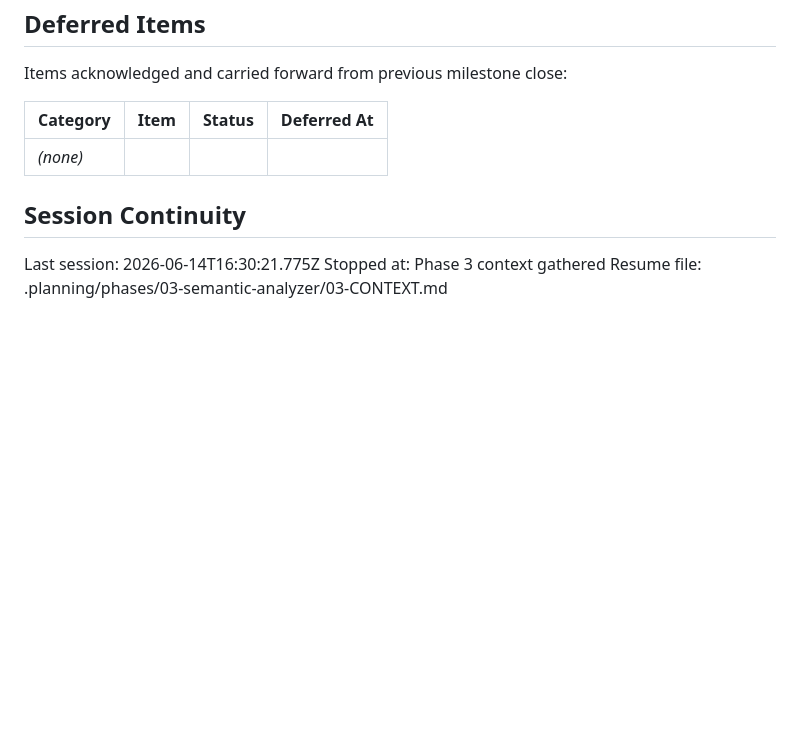
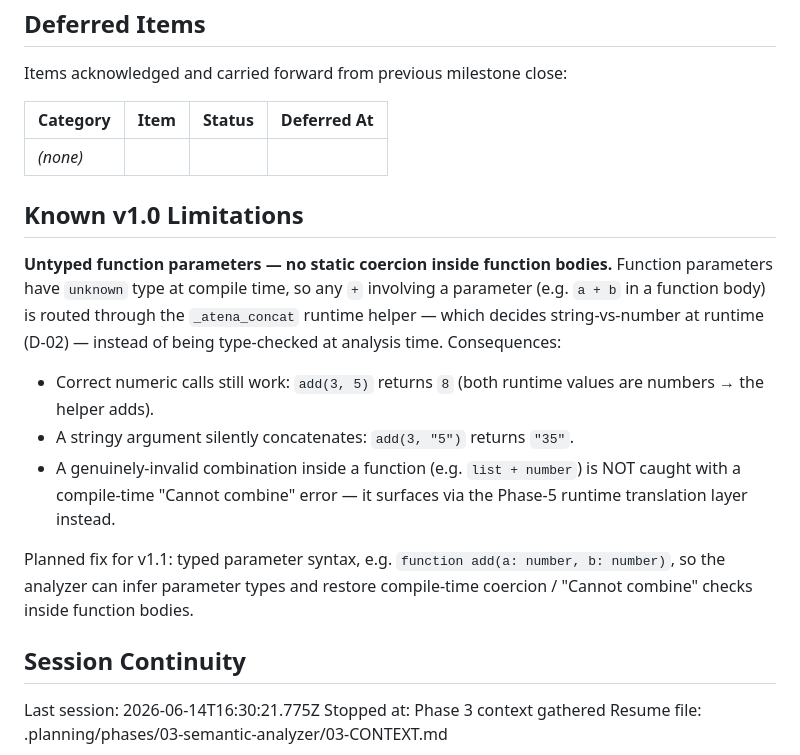
Before and after one commit to RAFAELDCOELHO/atena-lang, a Markdown page: .planning/STATE.md, the part around the change. Drawn GitHub-style; blank space fills up the shorter version.

Commit message:
docs(state): record v1.0 limitation — untyped function params
Function parameters have unknown type at compile time, so + involving a
parameter routes through the _atena_concat runtime helper (D-02) rather than
being type-checked statically. add(3,5)=8 (helper adds), add(3,"5")="35",
and invalid combos surface via the Phase-5 runtime layer. v1.1 fix: typed
parameter syntax, e.g. function add(a: number, b: number).

Co-Authored-By: Claude Opus 4.8 (1M context) <noreply@anthropic.com>

```diff
--- a/.planning/STATE.md
+++ b/.planning/STATE.md
@@ -120,6 +120,16 @@ Items acknowledged and carried forward from previous milestone close:
 |----------|------|--------|-------------|
 | *(none)* | | | |
 
+## Known v1.0 Limitations
+
+**Untyped function parameters — no static coercion inside function bodies.** Function parameters have `unknown` type at compile time, so any `+` involving a parameter (e.g. `a + b` in a function body) is routed through the `_atena_concat` runtime helper — which decides string-vs-number at runtime (D-02) — instead of being type-checked at analysis time. Consequences:
+
+- Correct numeric calls still work: `add(3, 5)` returns `8` (both runtime values are numbers → the helper adds).
+- A stringy argument silently concatenates: `add(3, "5")` returns `"35"`.
+- A genuinely-invalid combination inside a function (e.g. `list + number`) is NOT caught with a compile-time "Cannot combine" error — it surfaces via the Phase-5 runtime translation layer instead.
+
+Planned fix for v1.1: typed parameter syntax, e.g. `function add(a: number, b: number)`, so the analyzer can infer parameter types and restore compile-time coercion / "Cannot combine" checks inside function bodies.
+
 ## Session Continuity
 
 Last session: 2026-06-14T16:30:21.775Z
```
